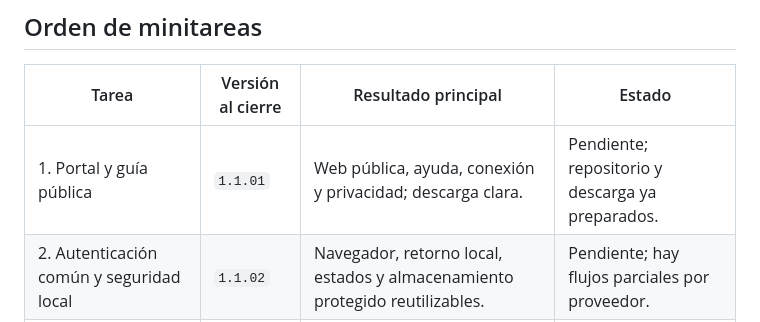
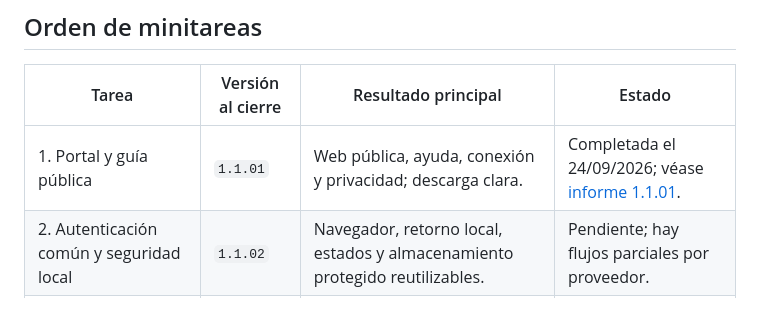
Before and after one commit to KojieKO/AppPizarra, a Markdown page: docs/PLAN-1.1-MINITAREAS.md, the part around the change. Rendered like a GitHub page.

```diff
--- a/docs/PLAN-1.1-MINITAREAS.md
+++ b/docs/PLAN-1.1-MINITAREAS.md
@@ -30,7 +30,7 @@ Estado inicial: 24/09/2026. Este documento organiza la hoja de ruta de `PLAN-1.0
 
 | Tarea | Versión al cierre | Resultado principal | Estado |
 | --- | --- | --- | --- |
-| 1. Portal y guía pública | `1.1.01` | Web pública, ayuda, conexión y privacidad; descarga clara. | Pendiente; repositorio y descarga ya preparados. |
+| 1. Portal y guía pública | `1.1.01` | Web pública, ayuda, conexión y privacidad; descarga clara. | Completada el 24/09/2026; véase [informe 1.1.01](1.1.01-estado.md). |
 | 2. Autenticación común y seguridad local | `1.1.02` | Navegador, retorno local, estados y almacenamiento protegido reutilizables. | Pendiente; hay flujos parciales por proveedor. |
 | 3. OneDrive multiinstituto | `1.1.03` | Cuenta Microsoft propia, carpetas y subida que conserva originales. | Pendiente; hay cliente y subida sin validar. |
 | 4. Google Drive externo | `1.1.04` | Cuenta Google propia sin JSON, carpetas y subida que conserva originales. | Pendiente; hay cliente y subida sin validar. |
```
Also changed, not shown: docs/1.1.01-estado.md (+5 -5 lines).
